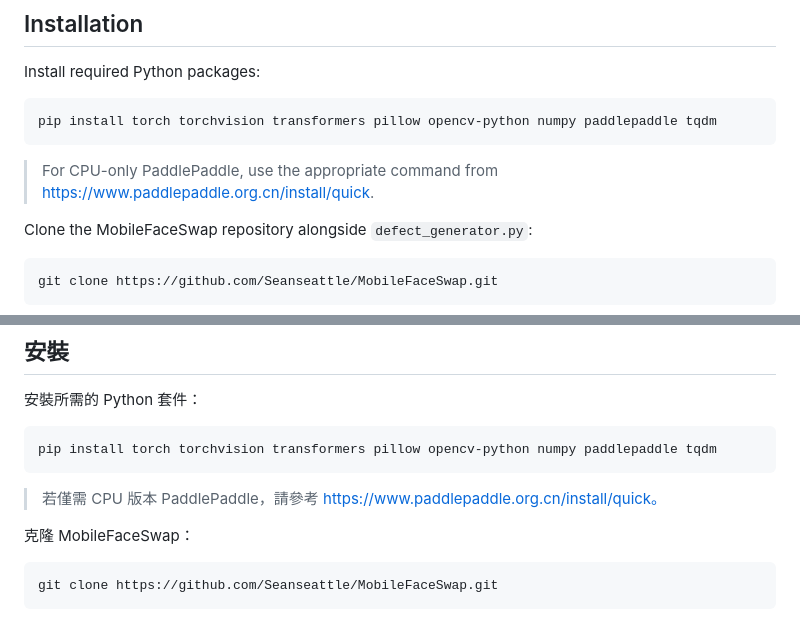
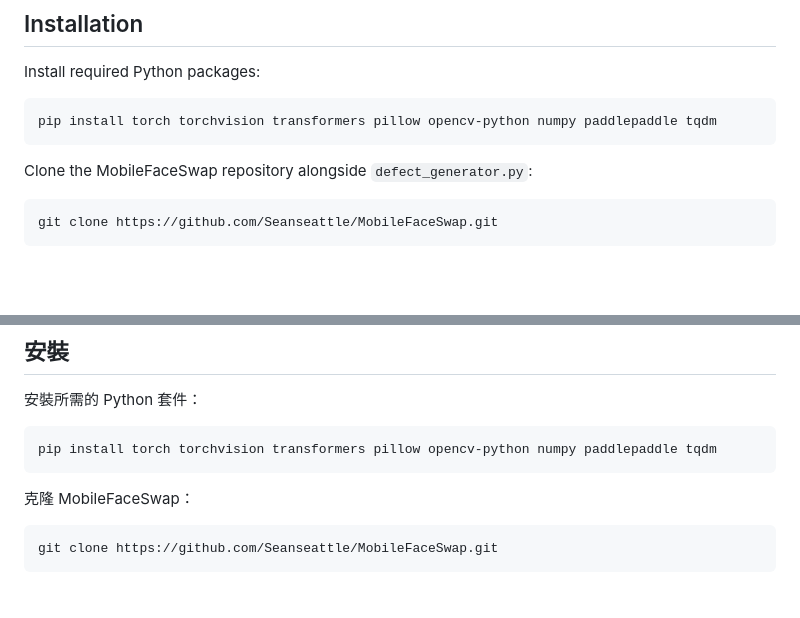
Before and after one commit to IlikeBB/ACBLAB-DEFECT-DEEPFAKE-Demo, a Markdown page: README.md, 2 parts joined by grey strips. GitHub-like rendering; folded sections open; blank space fills up the shorter version.

````diff
--- a/README.md
+++ b/README.md
@@ -34,7 +34,6 @@ Install required Python packages:
 ```bash
 pip install torch torchvision transformers pillow opencv-python numpy paddlepaddle tqdm
 ```
-> For CPU-only PaddlePaddle, use the appropriate command from https://www.paddlepaddle.org.cn/install/quick.
 
 Clone the MobileFaceSwap repository alongside `defect_generator.py`:
 ```bash
@@ -165,7 +164,6 @@ MIT
 ```bash
 pip install torch torchvision transformers pillow opencv-python numpy paddlepaddle tqdm
 ```
-> 若僅需 CPU 版本 PaddlePaddle，請參考 https://www.paddlepaddle.org.cn/install/quick。
 
 克隆 MobileFaceSwap：
 ```bash
````
